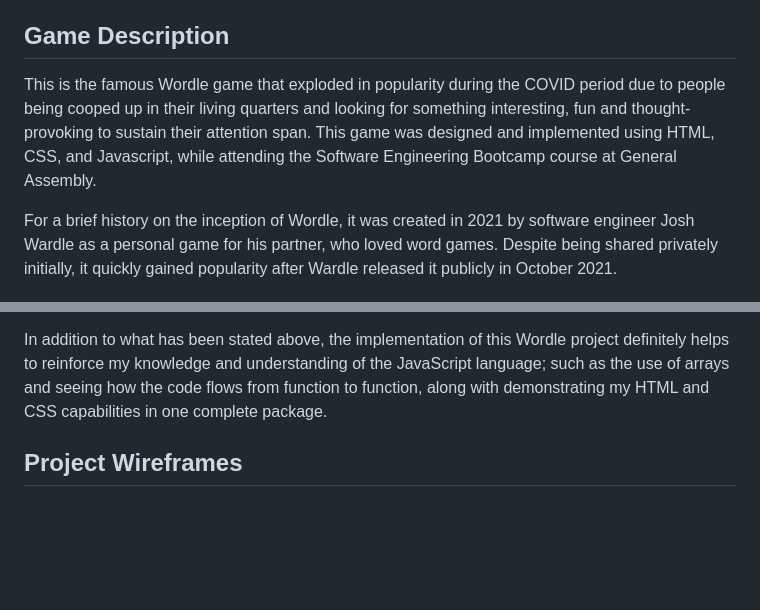
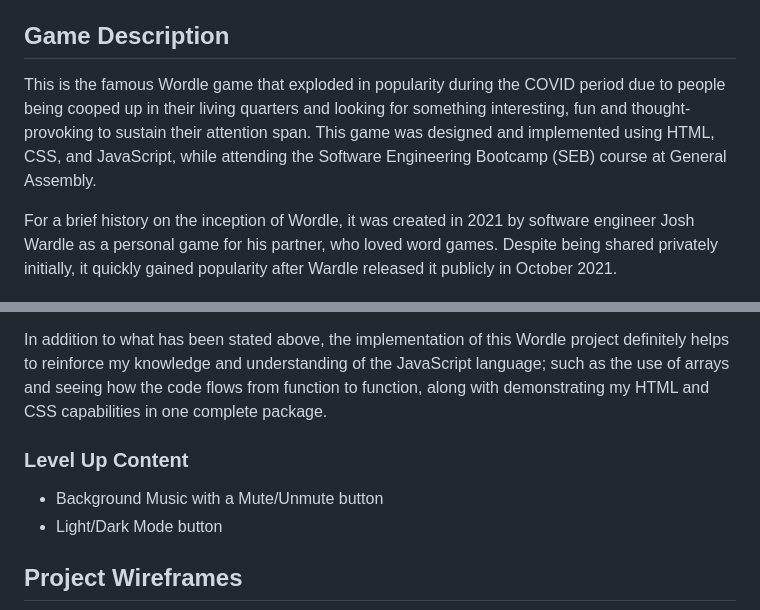
Before and after one commit to JonathanGoh95/wordle-project, a Markdown page: README.md, 2 parts joined by grey strips. GitHub-like rendering; blank space fills up the shorter version.

Commit message:
Update README.md with Level Up Content

```diff
--- a/README.md
+++ b/README.md
@@ -25,7 +25,7 @@
 
 ## Game Description
 
-This is the famous Wordle game that exploded in popularity during the COVID period due to people being cooped up in their living quarters and looking for something interesting, fun and thought-provoking to sustain their attention span. This game was designed and implemented using HTML, CSS, and Javascript, while attending the Software Engineering Bootcamp course at General Assembly.
+This is the famous Wordle game that exploded in popularity during the COVID period due to people being cooped up in their living quarters and looking for something interesting, fun and thought-provoking to sustain their attention span. This game was designed and implemented using HTML, CSS, and JavaScript, while attending the Software Engineering Bootcamp (SEB) course at General Assembly.
 
 For a brief history on the inception of Wordle, it was created in 2021 by software engineer Josh Wardle as a personal game for his partner, who loved word games. Despite being shared privately initially, it quickly gained popularity after Wardle released it publicly in October 2021.
 
@@ -47,6 +47,10 @@ As an enjoyer of puzzle games in general, such as Crosswords and Sudoku, Wordle
 
 In addition to what has been stated above, the implementation of this Wordle project definitely helps to reinforce my knowledge and understanding of the JavaScript language; such as the use of arrays and seeing how the code flows from function to function, along with demonstrating my HTML and CSS capabilities in one complete package.
 
+### Level Up Content
+- Background Music with a Mute/Unmute button
+- Light/Dark Mode button
+
 ## Project Wireframes
 
 ![Wireframe](https://github.com/JonathanGoh95/wordle-project/blob/main/images/ProjectWireframes.png)
```
